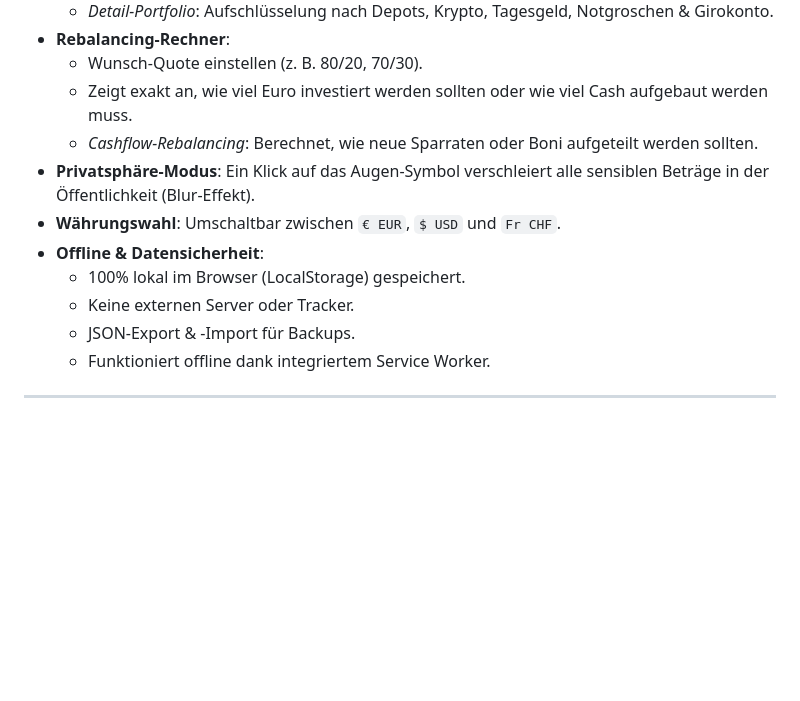
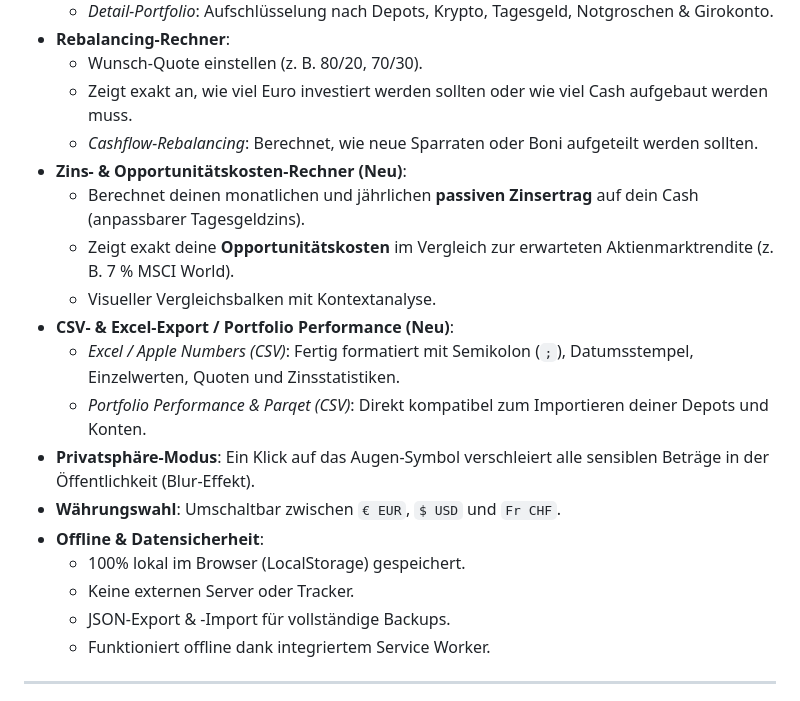
Before and after one commit to Lybertus/Assetratio, a Markdown page: README.md, the part around the change. Rendered like a GitHub page; blank space fills up the shorter version.

Commit message:
docs: update README with features 5 and 8

```diff
--- a/README.md
+++ b/README.md
@@ -14,12 +14,19 @@ Eine elegante, minimalistische Web-App im **Apple OLED True Black Dark Mode**, o
   - Wunsch-Quote einstellen (z. B. 80/20, 70/30).
   - Zeigt exakt an, wie viel Euro investiert werden sollten oder wie viel Cash aufgebaut werden muss.
   - *Cashflow-Rebalancing*: Berechnet, wie neue Sparraten oder Boni aufgeteilt werden sollten.
+- **Zins- & Opportunitätskosten-Rechner (Neu)**:
+  - Berechnet deinen monatlichen und jährlichen **passiven Zinsertrag** auf dein Cash (anpassbarer Tagesgeldzins).
+  - Zeigt exakt deine **Opportunitätskosten** im Vergleich zur erwarteten Aktienmarktrendite (z. B. 7 % MSCI World).
+  - Visueller Vergleichsbalken mit Kontextanalyse.
+- **CSV- & Excel-Export / Portfolio Performance (Neu)**:
+  - *Excel / Apple Numbers (CSV)*: Fertig formatiert mit Semikolon (`;`), Datumsstempel, Einzelwerten, Quoten und Zinsstatistiken.
+  - *Portfolio Performance & Parqet (CSV)*: Direkt kompatibel zum Importieren deiner Depots und Konten.
 - **Privatsphäre-Modus**: Ein Klick auf das Augen-Symbol verschleiert alle sensiblen Beträge in der Öffentlichkeit (Blur-Effekt).
 - **Währungswahl**: Umschaltbar zwischen `€ EUR`, `$ USD` und `Fr CHF`.
 - **Offline & Datensicherheit**:
   - 100% lokal im Browser (LocalStorage) gespeichert.
   - Keine externen Server oder Tracker.
-  - JSON-Export & -Import für Backups.
+  - JSON-Export & -Import für vollständige Backups.
   - Funktioniert offline dank integriertem Service Worker.
 
 ---
```
